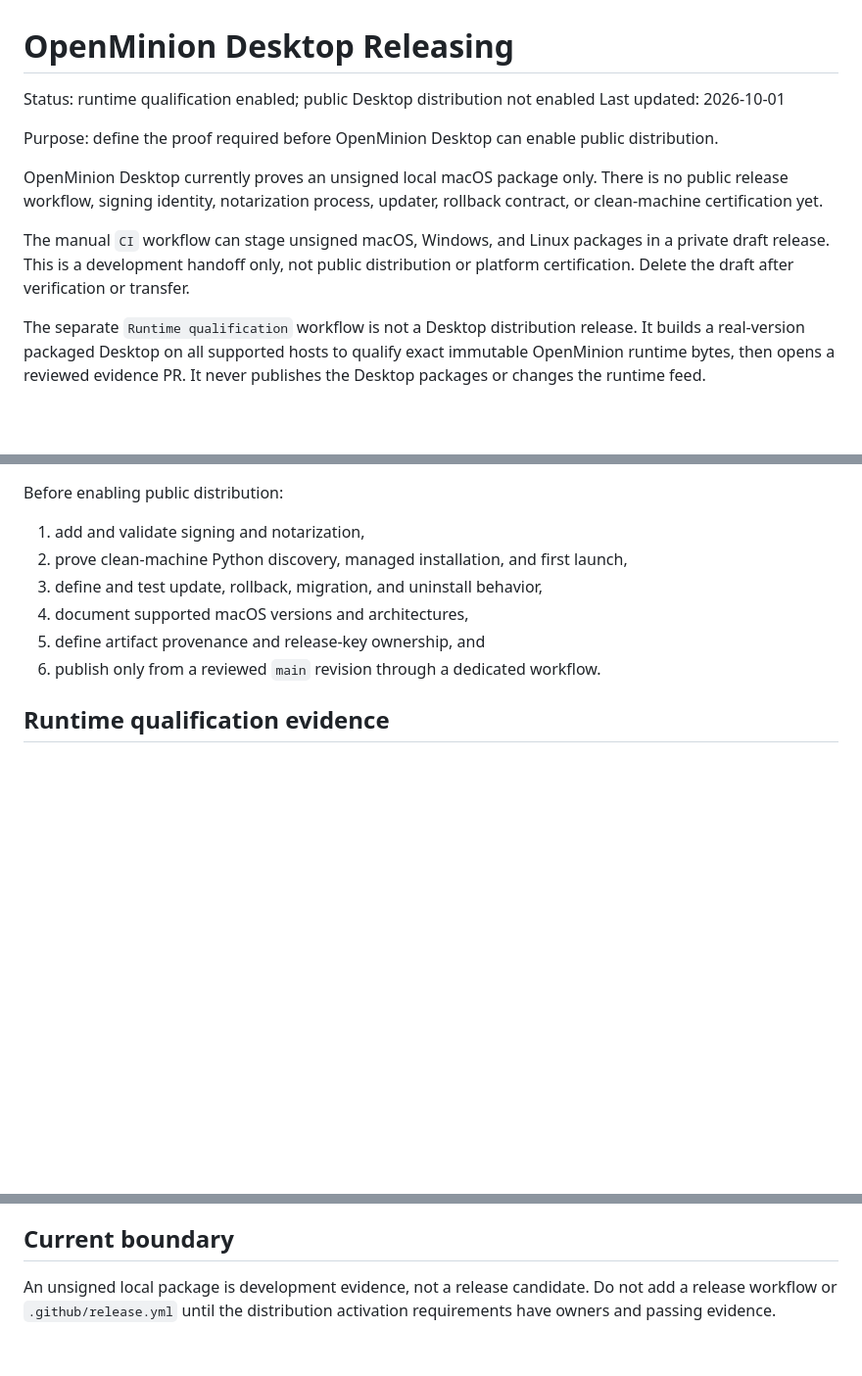
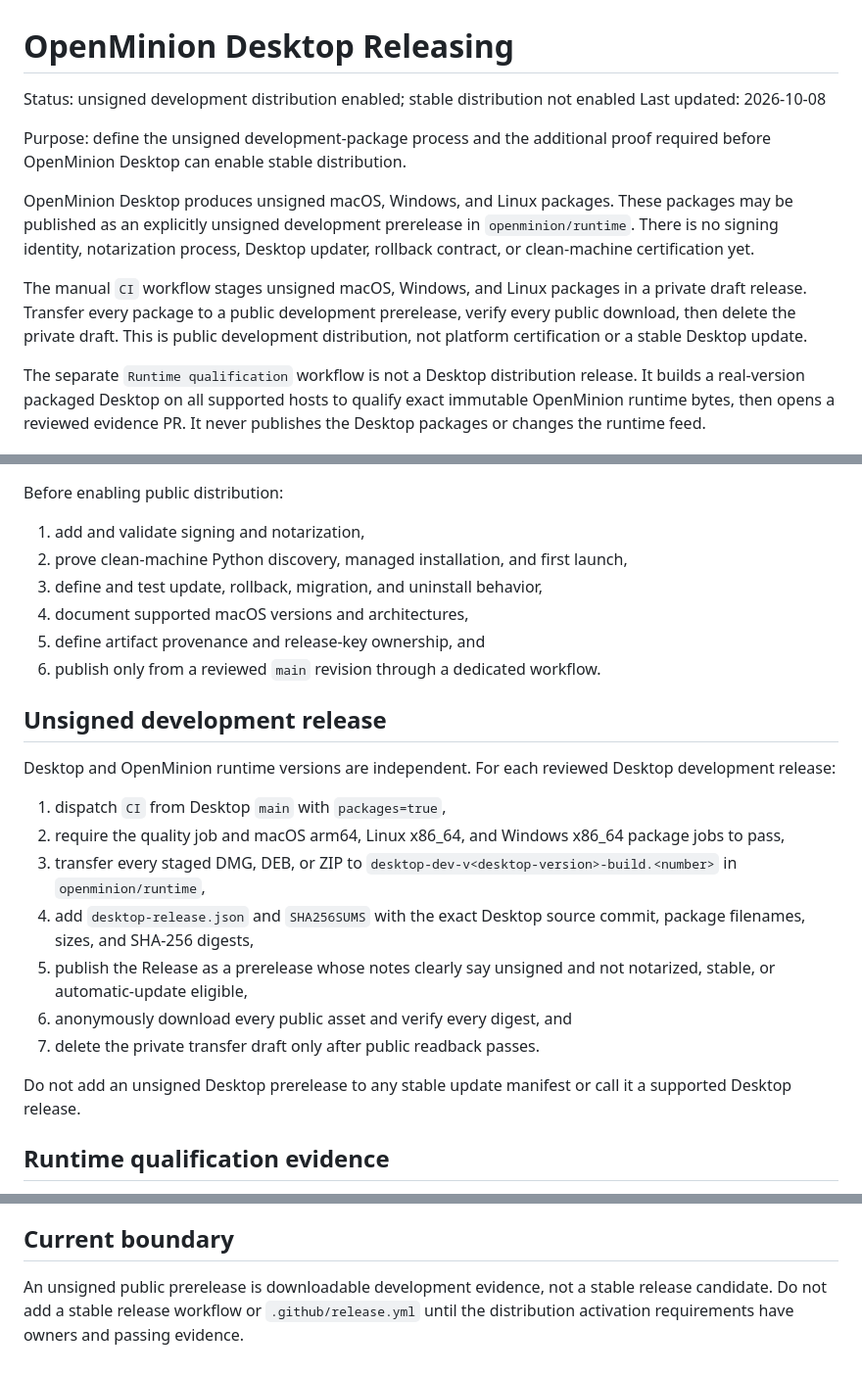
Before and after one commit to openminion/desktop, a Markdown page: RELEASING.md, 3 parts joined by grey strips. Shown at 98% size. GitHub-like rendering; blank space fills up the shorter version.

```diff
--- a/RELEASING.md
+++ b/RELEASING.md
@@ -1,19 +1,21 @@
 # OpenMinion Desktop Releasing
 
-Status: runtime qualification enabled; public Desktop distribution not enabled
-Last updated: 2026-10-01
+Status: unsigned development distribution enabled; stable distribution not enabled
+Last updated: 2026-10-08
 
-Purpose: define the proof required before OpenMinion Desktop can enable public
-distribution.
+Purpose: define the unsigned development-package process and the additional
+proof required before OpenMinion Desktop can enable stable distribution.
 
-OpenMinion Desktop currently proves an unsigned local macOS package only. There
-is no public release workflow, signing identity, notarization process, updater,
-rollback contract, or clean-machine certification yet.
+OpenMinion Desktop produces unsigned macOS, Windows, and Linux packages. These
+packages may be published as an explicitly unsigned development prerelease in
+`openminion/runtime`. There is no signing identity, notarization process,
+Desktop updater, rollback contract, or clean-machine certification yet.
 
-The manual `CI` workflow can stage unsigned macOS, Windows, and Linux packages
-in a private draft release. This is a development handoff only, not public
-distribution or platform certification. Delete the draft after verification or
-transfer.
+The manual `CI` workflow stages unsigned macOS, Windows, and Linux packages in
+a private draft release. Transfer every package to a public development
+prerelease, verify every public download, then delete the private draft. This is
+public development distribution, not platform certification or a stable
+Desktop update.
 
 The separate `Runtime qualification` workflow is not a Desktop distribution
 release. It builds a real-version packaged Desktop on all supported hosts to
@@ -44,6 +46,26 @@ Before enabling public distribution:
 4. document supported macOS versions and architectures,
 5. define artifact provenance and release-key ownership, and
 6. publish only from a reviewed `main` revision through a dedicated workflow.
+
+## Unsigned development release
+
+Desktop and OpenMinion runtime versions are independent. For each reviewed
+Desktop development release:
+
+1. dispatch `CI` from Desktop `main` with `packages=true`,
+2. require the quality job and macOS arm64, Linux x86_64, and Windows x86_64
+   package jobs to pass,
+3. transfer every staged DMG, DEB, or ZIP to
+   `desktop-dev-v<desktop-version>-build.<number>` in `openminion/runtime`,
+4. add `desktop-release.json` and `SHA256SUMS` with the exact Desktop source
+   commit, package filenames, sizes, and SHA-256 digests,
+5. publish the Release as a prerelease whose notes clearly say unsigned and not
+   notarized, stable, or automatic-update eligible,
+6. anonymously download every public asset and verify every digest, and
+7. delete the private transfer draft only after public readback passes.
+
+Do not add an unsigned Desktop prerelease to any stable update manifest or call
+it a supported Desktop release.
 
 ## Runtime qualification evidence
 
@@ -89,6 +111,7 @@ override, renderer authority or product test mode is added.
 
 ## Current boundary
 
-An unsigned local package is development evidence, not a release candidate.
-Do not add a release workflow or `.github/release.yml` until the distribution
-activation requirements have owners and passing evidence.
+An unsigned public prerelease is downloadable development evidence, not a
+stable release candidate. Do not add a stable release workflow or
+`.github/release.yml` until the distribution activation requirements have
+owners and passing evidence.
```
Also changed, not shown: README.md (+3 -1 lines).
